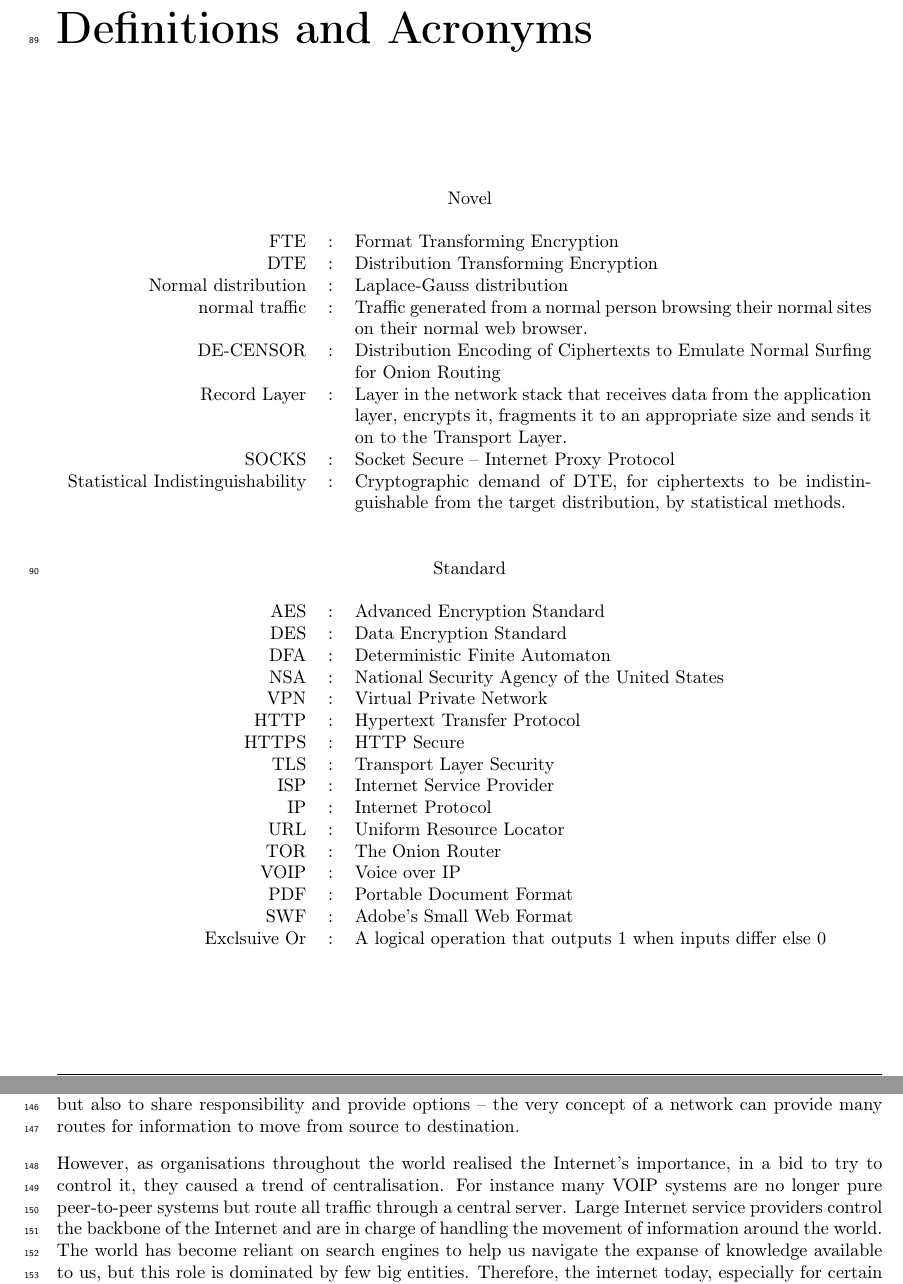
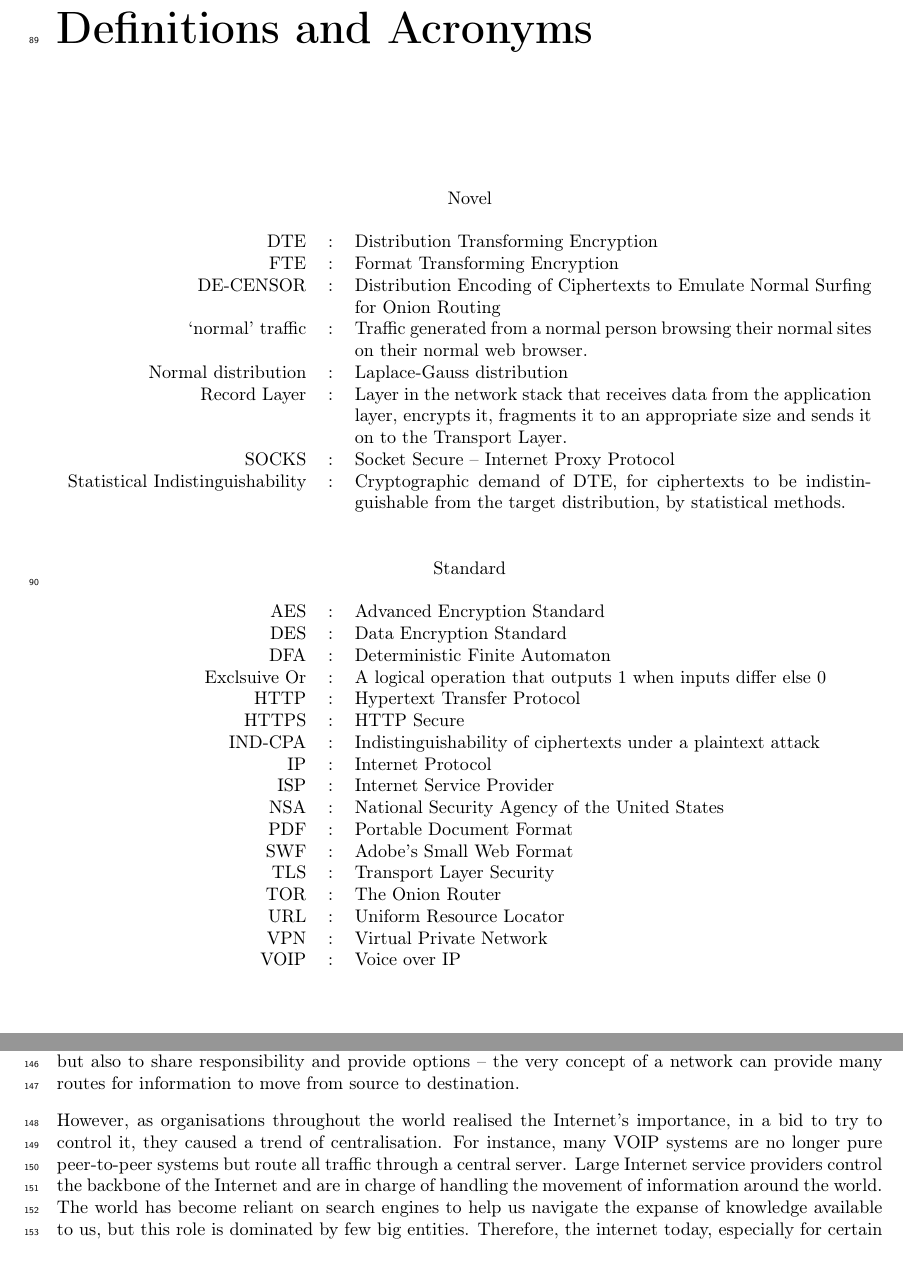
Before and after one commit to sr14978/dissertation-thesis, a LaTeX thesis (dissertation.tex): two parts of pages 9 and 15 of 49, joined at a grey line, cut so that both start at the same text. Compiled offline with pdfLaTeX.

Commit message:
defns alphabetical

```diff
--- a/dissertation.tex
+++ b/dissertation.tex
@@ -113,11 +113,11 @@ My research hypothesis is that statistical methods could be used by network base
 
 \multicolumn{3}{c}{Novel}\\
 &&\\
+DTE					&:		& Distribution Transforming Encryption\\
 FTE					&:		& Format Transforming Encryption\\
-DTE					&:		& Distribution Transforming Encryption\\
+DE-CENSOR			&:		& Distribution Encoding of Ciphertexts to Emulate Normal Surfing for Onion Routing\\
+`normal' traffic		&:		& Traffic generated from a normal person browsing their normal sites on their normal web browser.\\
 Normal distribution &:		& Laplace-Gauss distribution\\
-normal traffic		&:		& Traffic generated from a normal person browsing their normal sites on their normal web browser.\\
-DE-CENSOR			&:		& Distribution Encoding of Ciphertexts to Emulate Normal Surfing for Onion Routing\\
 Record Layer		&:		& Layer in the network stack that receives data from the application layer, encrypts it, fragments it to an appropriate size and sends it on to the Transport Layer.\\
 SOCKS				&:		& Socket Secure -- Internet Proxy Protocol\\
 Statistical Indistinguishability&:& Cryptographic demand of DTE, for ciphertexts to be indistinguishable from the target distribution, by statistical methods.\\
@@ -128,19 +128,21 @@ Statistical Indistinguishability&:& Cryptographic demand of DTE, for ciphertexts
 AES                 &:		& Advanced Encryption Standard\\
 DES                 &:		& Data Encryption Standard\\
 DFA					&:		& Deterministic Finite Automaton\\
-NSA					&:		& National Security Agency of the United States\\
-VPN					&:		& Virtual Private Network\\
+Exclsuive Or		&:		& A logical operation that outputs 1 when inputs differ else 0\\
 HTTP				&:		& Hypertext Transfer Protocol\\
 HTTPS				&:		& HTTP Secure\\
-TLS					&:		& Transport Layer Security\\
+IND-CPA				&:		& Indistinguishability of ciphertexts under a plaintext attack\\
+IP					&:		& Internet Protocol\\
 ISP					&:		& Internet Service Provider\\
-IP					&:		& Internet Protocol\\
-URL					&:		& Uniform Resource Locator\\
-TOR					&:		& The Onion Router\\
-VOIP				&:		& Voice over IP\\
+NSA					&:		& National Security Agency of the United States\\
 PDF					&:		& Portable Document Format\\
 SWF					&:		& Adobe's Small Web Format\\
-Exclsuive Or		&:		& A logical operation that outputs 1 when inputs differ else 0\\
+TLS					&:		& Transport Layer Security\\
+TOR					&:		& The Onion Router\\
+URL					&:		& Uniform Resource Locator\\
+VPN					&:		& Virtual Private Network\\
+VOIP				&:		& Voice over IP\\
+
 \end{tabularx}
 
 % -----------------------------------------------------------------------------
@@ -213,7 +215,7 @@ These key values, that also lie at the heart of democracy, can ensure that if a
 Traditionally, the Internet has been built as a distributed entity, to share the technological burden, but also to share responsibility and provide options -- the very concept of a network can provide many routes for information to move from source to destination.
 
 However, as organisations throughout the world realised the Internet's importance, in a bid to try to control it, they caused a trend of centralisation.
-For instance many VOIP systems are no longer pure peer-to-peer systems but route all traffic through a central server.
+For instance, many VOIP systems are no longer pure peer-to-peer systems but route all traffic through a central server.
 Large Internet service providers control the backbone of the Internet and are in charge of handling the movement of information around the world.
 The world has become reliant on search engines to help us navigate the expanse of knowledge available to us, but this role is dominated by few big entities.
 Therefore, the internet today, especially for certain sub-networks in some parts of the world, is under the control of just a few powerful actors.
```
Also changed, not shown: dissertation.pdf, dissertation.tex (2 more changed lines).
